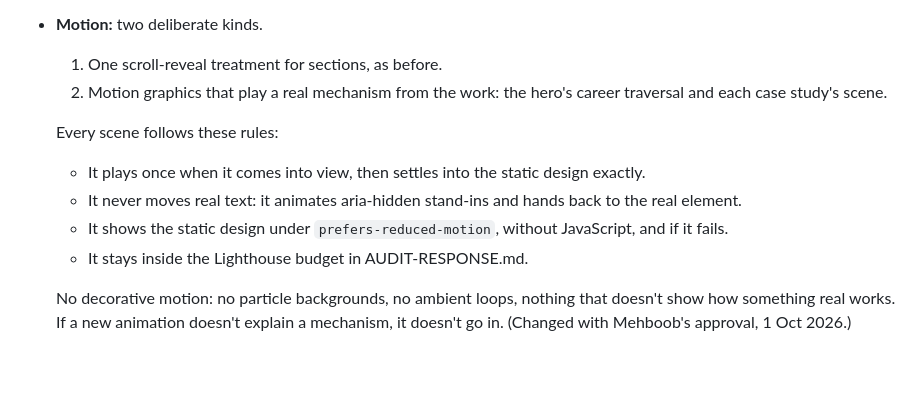
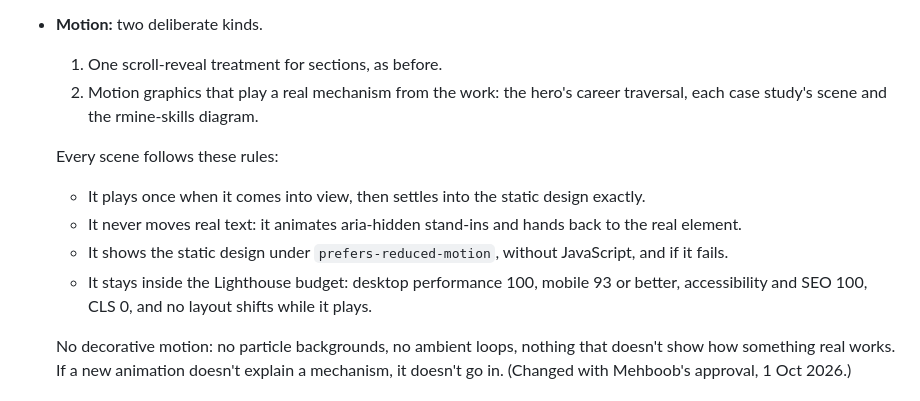
Before and after one commit to mehboobali98/mehboob.dev, a Markdown page: CLAUDE.md, the part around the change. Rendered like a GitHub page; blank space fills up the shorter version.

Commit message:
Name the rmine-skills scene and state the budget in the motion rule

```diff
--- a/CLAUDE.md
+++ b/CLAUDE.md
@@ -45,8 +45,8 @@ rule, a content rule.
   new decorative motif. Don't add a second unrelated visual gimmick on top of it.
 - **Motion:** two deliberate kinds.
   1. One scroll-reveal treatment for sections, as before.
-  2. Motion graphics that play a real mechanism from the work: the hero's career traversal
-     and each case study's scene.
+  2. Motion graphics that play a real mechanism from the work: the hero's career traversal,
+     each case study's scene and the rmine-skills diagram.
 
   Every scene follows these rules:
   - It plays once when it comes into view, then settles into the static design exactly.
@@ -54,7 +54,8 @@ rule, a content rule.
     element.
   - It shows the static design under `prefers-reduced-motion`, without JavaScript, and if it
     fails.
-  - It stays inside the Lighthouse budget in AUDIT-RESPONSE.md.
+  - It stays inside the Lighthouse budget: desktop performance 100, mobile 93 or better,
+    accessibility and SEO 100, CLS 0, and no layout shifts while it plays.
 
   No decorative motion: no particle backgrounds, no ambient loops, nothing that doesn't show
   how something real works. If a new animation doesn't explain a mechanism, it doesn't go in.
```
